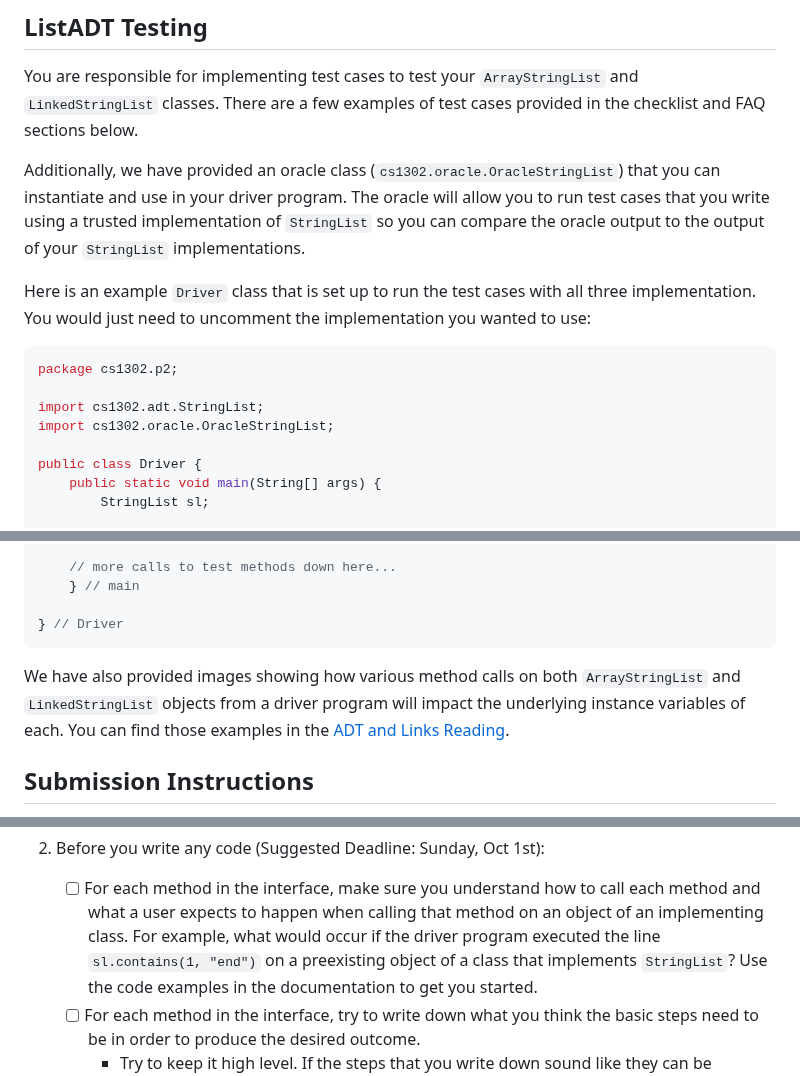
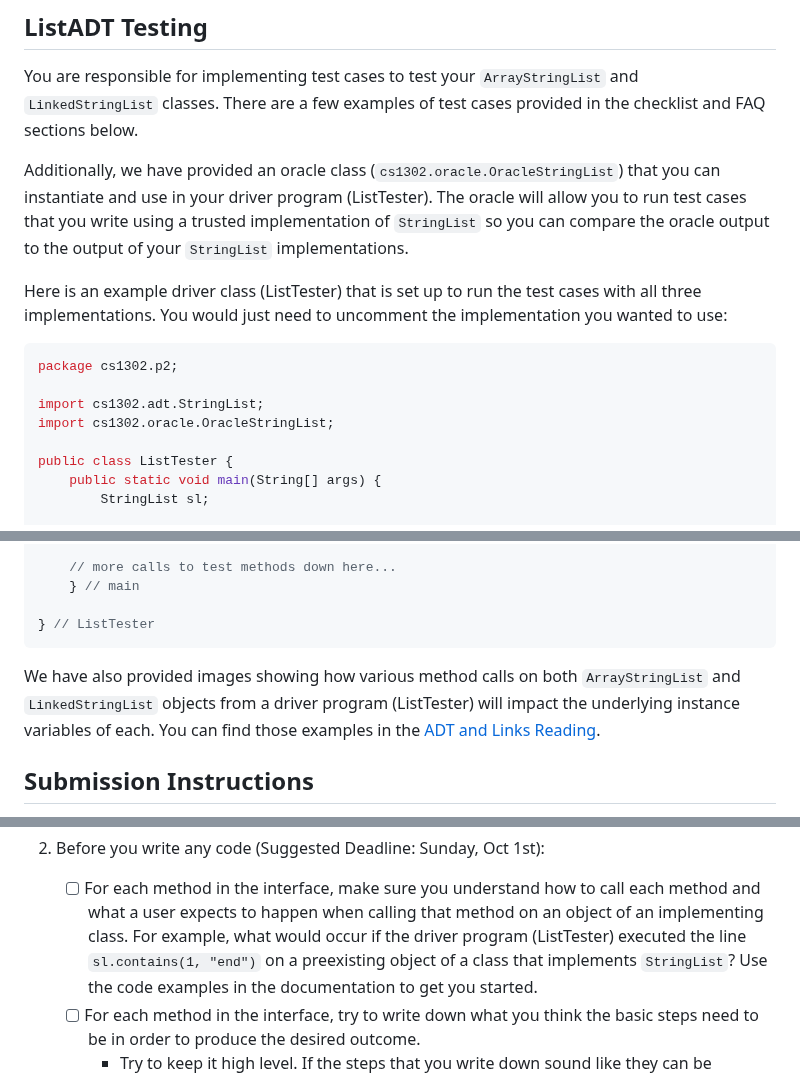
Before and after one commit to cs1302uga/cs1302-str-list, a Markdown page: README.md, 3 parts joined by grey strips. Rendered like a GitHub page.

Commit message:
Update README.md
Renaming Driver to ListTester.

````diff
--- a/README.md
+++ b/README.md
@@ -393,10 +393,10 @@ You are responsible for implementing test cases to test your `ArrayStringList` a
 a few examples of test cases provided in the checklist and FAQ sections below.
 
 Additionally, we have provided an oracle class (`cs1302.oracle.OracleStringList`) that you can instantiate and use
-in your driver program. The oracle will allow you to run test cases that you write using a trusted implementation of
+in your driver program (ListTester). The oracle will allow you to run test cases that you write using a trusted implementation of
 `StringList` so you can compare the oracle output to the output of your `StringList` implementations.
 
-Here is an example `Driver` class that is set up to run the test cases with all three implementation. You would just need
+Here is an example driver class (ListTester) that is set up to run the test cases with all three implementations. You would just need
 to uncomment the implementation you wanted to use:
 
 ```java
@@ -405,7 +405,7 @@ package cs1302.p2;
 import cs1302.adt.StringList;
 import cs1302.oracle.OracleStringList;
 
-public class Driver {
+public class ListTester {
     public static void main(String[] args) {
         StringList sl;
 
@@ -425,11 +425,11 @@ public class Driver {
 	// more calls to test methods down here...
     } // main
 
-} // Driver
+} // ListTester
 ```
 
 We have also provided images showing how various method calls on both `ArrayStringList` and `LinkedStringList`
-objects from a driver program will impact the underlying instance variables of each. You can find those examples
+objects from a driver program (ListTester) will impact the underlying instance variables of each. You can find those examples
 in the [ADT and Links Reading](https://github.com/cs1302uga/cs1302-tutorials/blob/alsi/adt-and-links/adt-and-links.md#list-adt---examples-with-both-implementations).
 
 ## Submission Instructions
@@ -484,7 +484,7 @@ of steps that you may need to take to complete the project.
 
    - [ ] For each method in the interface, make sure you understand how to call each method and what a user
          expects to happen when calling that method on an object of an implementing class. For example, what
-	 would occur if the driver program executed the line `sl.contains(1, "end")` on a preexisting object of
+	 would occur if the driver program (ListTester) executed the line `sl.contains(1, "end")` on a preexisting object of
 	 a class that implements `StringList`? Use the code examples in the documentation to get you started.
    - [ ] For each method in the interface, try to write down what you
          think the basic steps need to be in order to produce the desired outcome.
````
Also changed, not shown: other parts of README.md (+2 -2 lines).
